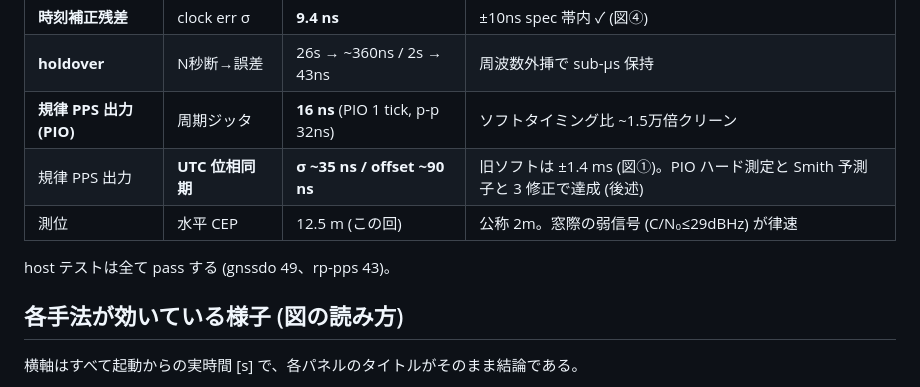
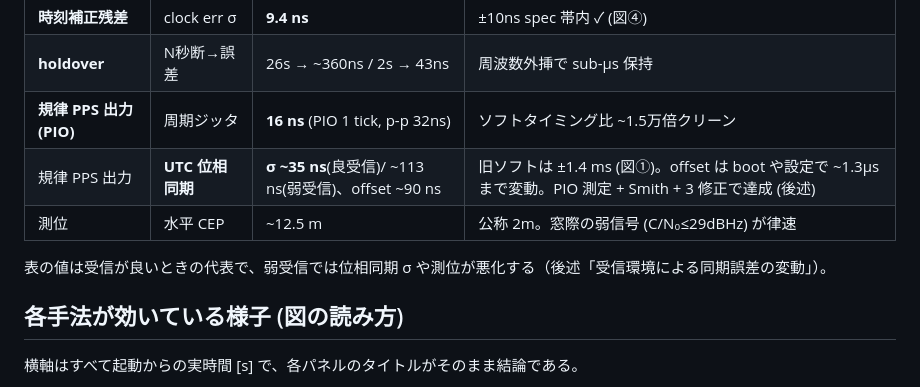
Before and after one commit to sksat/pico-gnss, a Markdown page: report/REPORT.md, the part around the change. Rendered like a GitHub page.

Commit message:
report: 到達点を整理 (悪条件の値も明記 / 「(この回)」削除 / テスト件数除去)
- UTC 位相同期: σ ~35ns(良受信)に加え ~113ns(弱受信) を併記、offset は
  boot・設定で ~1.3µs まで変動と明記(ベスト値だけにしない)。
- 測位 CEP の「(この回)」を削除し ~12.5m に。
- 「host テスト pass (件数)」行を削除し、「値は良受信の代表で弱受信では悪化」
  という注記に差し替え。
Co-Authored-By: Claude Opus 4.8 (1M context) <noreply@anthropic.com>

```diff
--- a/report/REPORT.md
+++ b/report/REPORT.md
@@ -15,10 +15,10 @@ RP2040 (Raspberry Pi Pico) と秋月 AE-GNSS-EXTANT (太陽誘電 GYSFFMANC, Med
 | **時刻補正残差** | clock err σ | **9.4 ns** | ±10ns spec 帯内 ✓ (図④) |
 | **holdover** | N秒断→誤差 | 26s → ~360ns / 2s → 43ns | 周波数外挿で sub-µs 保持 |
 | **規律 PPS 出力 (PIO)** | 周期ジッタ | **16 ns** (PIO 1 tick, p-p 32ns) | ソフトタイミング比 ~1.5万倍クリーン |
-| 規律 PPS 出力 | **UTC 位相同期** | **σ ~35 ns / offset ~90 ns** | 旧ソフトは ±1.4 ms (図①)。PIO ハード測定と Smith 予測子と 3 修正で達成 (後述) |
-| 測位 | 水平 CEP | 12.5 m (この回) | 公称 2m。窓際の弱信号 (C/N₀≤29dBHz) が律速 |
+| 規律 PPS 出力 | **UTC 位相同期** | **σ ~35 ns**(良受信)/ ~113 ns(弱受信)、offset ~90 ns | 旧ソフトは ±1.4 ms (図①)。offset は boot や設定で ~1.3µs まで変動。PIO 測定 + Smith + 3 修正で達成 (後述) |
+| 測位 | 水平 CEP | ~12.5 m | 公称 2m。窓際の弱信号 (C/N₀≤29dBHz) が律速 |
 
-host テストは全て pass する (gnssdo 49、rp-pps 43)。
+表の値は受信が良いときの代表で、弱受信では位相同期 σ や測位が悪化する（後述「受信環境による同期誤差の変動」）。
 
 ## 各手法が効いている様子 (図の読み方)
 
```
